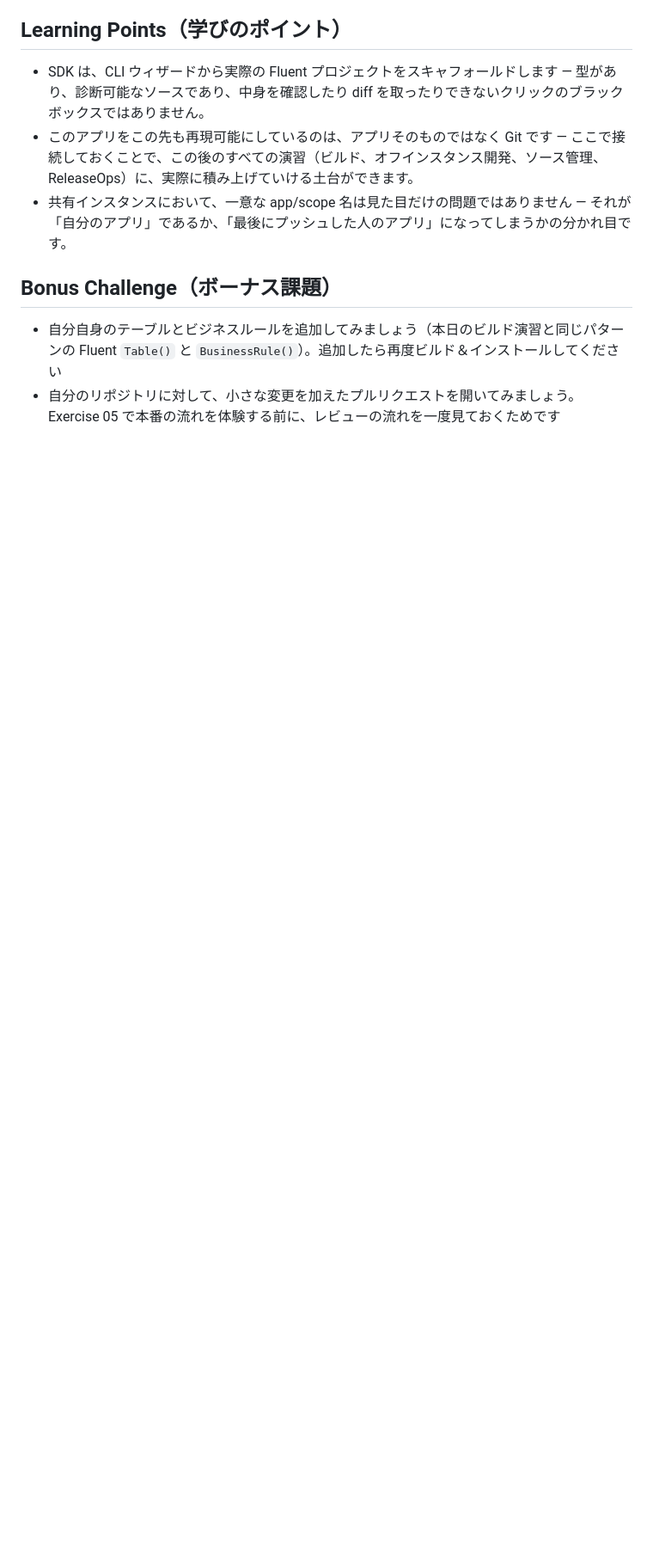
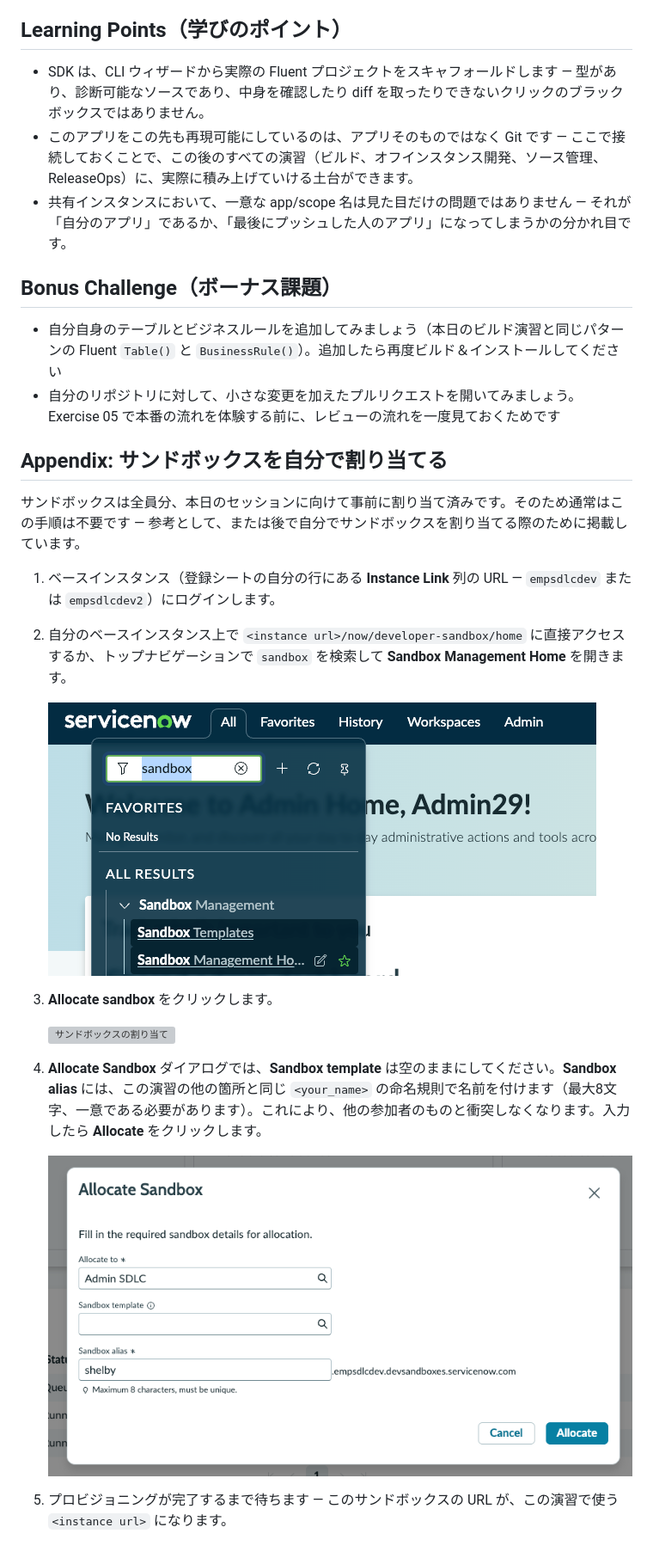
Before and after one commit to ServiceNow/servicenowsdlc, a Markdown page: exercises/01-creating-a-fluent-app.ja.md, the part around one of its changes. Shown at 86% size. GitHub-like rendering; blank space fills up the shorter version; grey boxes are pictures that could not be loaded.

```diff
--- a/exercises/01-creating-a-fluent-app.ja.md
+++ b/exercises/01-creating-a-fluent-app.ja.md
@@ -178,3 +165,19 @@ Update Set ではなく Git が、このアプリの今後にわたる信頼で
 
 - 自分自身のテーブルとビジネスルールを追加してみましょう（本日のビルド演習と同じパターンの Fluent `Table()` と `BusinessRule()`）。追加したら再度ビルド＆インストールしてください
 - 自分のリポジトリに対して、小さな変更を加えたプルリクエストを開いてみましょう。Exercise 05 で本番の流れを体験する前に、レビューの流れを一度見ておくためです
+
+## Appendix: サンドボックスを自分で割り当てる
+
+サンドボックスは全員分、本日のセッションに向けて事前に割り当て済みです。そのため通常はこの手順は不要です — 参考として、または後で自分でサンドボックスを割り当てる際のために掲載しています。
+
+1. ベースインスタンス（登録シートの自分の行にある **Instance Link** 列の URL — `empsdlcdev` または `empsdlcdev2`）にログインします。
+2. 自分のベースインスタンス上で `<instance url>/now/developer-sandbox/home` に直接アクセスするか、トップナビゲーションで `sandbox` を検索して **Sandbox Management Home** を開きます。
+
+    ![Sandbox Management Home への移動](images/sandbox-setup/01-navigate-to-sandbox-management.png)
+3. **Allocate sandbox** をクリックします。
+
+    ![サンドボックスの割り当て](images/sandbox-setup/02-allocate-sandbox.png)
+4. **Allocate Sandbox** ダイアログでは、**Sandbox template** は空のままにしてください。**Sandbox alias** には、この演習の他の箇所と同じ `<your_name>` の命名規則で名前を付けます（最大8文字、一意である必要があります）。これにより、他の参加者のものと衝突しなくなります。入力したら **Allocate** をクリックします。
+
+    ![Sandbox template を空にした Allocate Sandbox ダイアログ](images/sandbox-setup/03-allocate-sandbox-details.png)
+5. プロビジョニングが完了するまで待ちます — このサンドボックスの URL が、この演習で使う `<instance url>` になります。
```
Also changed, not shown: other parts of exercises/01-creating-a-fluent-app.ja.md (+8 -21 lines), exercises/01-creating-a-fluent-app.md (+24 -21 lines).
